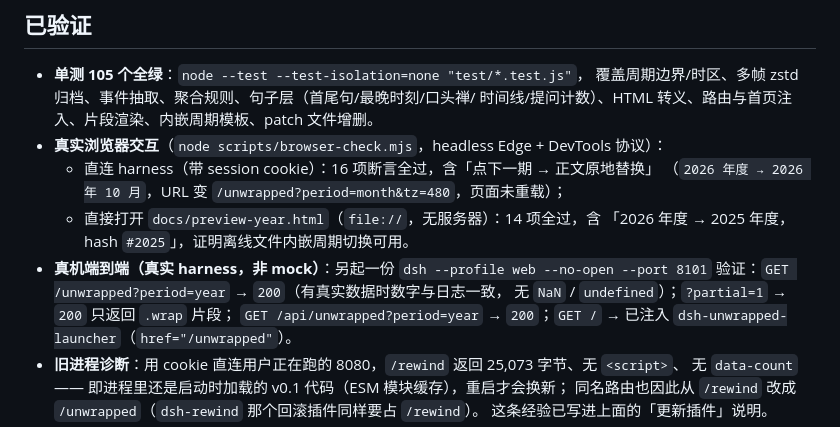
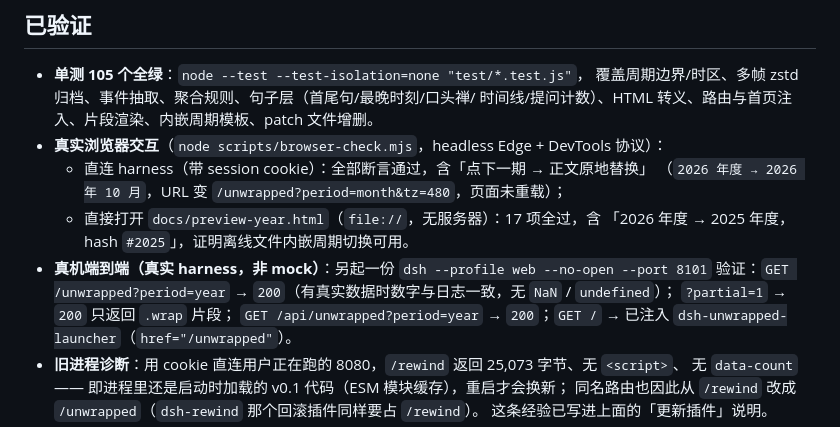
Before and after one commit to ErnestW2019/dsh-unwrapped, a Markdown page: README.md, the part around one of its changes. Drawn GitHub-style.

```diff
--- a/README.md
+++ b/README.md
@@ -231,13 +236,13 @@ node bin/plugin.js status
   覆盖周期边界/时区、多帧 zstd 归档、事件抽取、聚合规则、句子层（首尾句/最晚时刻/口头禅/
   时间线/提问计数）、HTML 转义、路由与首页注入、片段渲染、内嵌周期模板、patch 文件增删。
 - **真实浏览器交互**（`node scripts/browser-check.mjs`，headless Edge + DevTools 协议）：
-  - 直连 harness（带 session cookie）：16 项断言全过，含「点下一期 → 正文原地替换」
+  - 直连 harness（带 session cookie）：全部断言通过，含「点下一期 → 正文原地替换」
     （`2026 年度 → 2026 年 10 月`，URL 变 `/unwrapped?period=month&tz=480`，页面未重载）；
-  - 直接打开 `docs/preview-year.html`（`file://`，无服务器）：14 项全过，含
+  - 直接打开 `docs/preview-year.html`（`file://`，无服务器）：17 项全过，含
     「2026 年度 → 2025 年度，hash `#2025`」，证明离线文件内嵌周期切换可用。
 - **真机端到端（真实 harness，非 mock）**：另起一份 `dsh --profile web --no-open --port 8101`
-  验证：`GET /unwrapped?period=year` → `200`（有真实数据时数字与日志一致，
-  无 `NaN` / `undefined`）；`?partial=1` → `200` 只返回 `.wrap` 片段；
+  验证：`GET /unwrapped?period=year` → `200`（有真实数据时数字与日志一致，无 `NaN` / `undefined`）；
+  `?partial=1` → `200` 只返回 `.wrap` 片段；
   `GET /api/unwrapped?period=year` → `200`；`GET /` → 已注入 `dsh-unwrapped-launcher`（`href="/unwrapped"`）。
 - **旧进程诊断**：用 cookie 直连用户正在跑的 8080，`/rewind` 返回 25,073 字节、无 `<script>`、
   无 `data-count` —— 即进程里还是启动时加载的 v0.1 代码（ESM 模块缓存），重启才会换新；
```
Also changed, not shown: other parts of README.md (+11 -4 lines), docs/preview-year.png, 7 other files.
